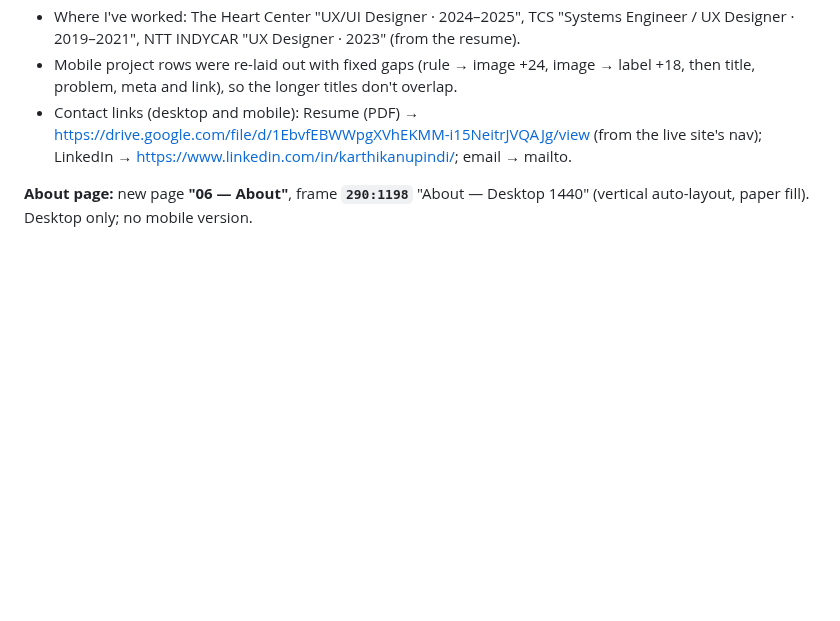
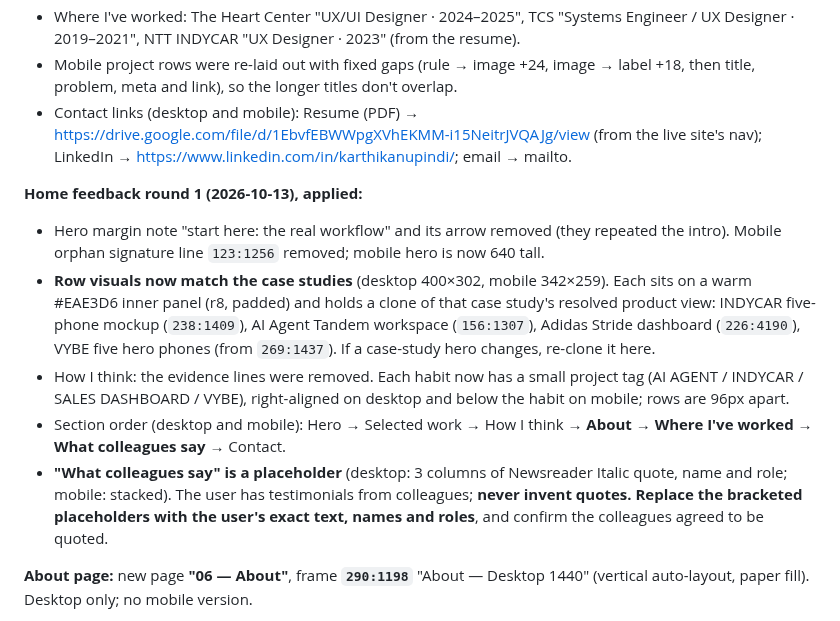
Before and after one commit to anupindikarthik529-prog/Portfolio, a Markdown page: HANDOVER.md, the part around the change. Rendered like a GitHub page; blank space fills up the shorter version.

Commit message:
Handover: home feedback round 1, testimonials placeholder
Co-Authored-By: Claude Opus 5.5 <noreply@anthropic.com>
Claude-Session: https://claude.ai/code/session_01JfDsrrcrD6ejfMG7kQkm1T

```diff
--- a/HANDOVER.md
+++ b/HANDOVER.md
@@ -257,6 +257,13 @@ The user confirmed all four case studies are done (VYBE included).
 - Mobile project rows were re-laid out with fixed gaps (rule → image +24, image → label +18, then title, problem, meta and link), so the longer titles don't overlap.
 - Contact links (desktop and mobile): Resume (PDF) → https://drive.google.com/file/d/1EbvfEBWWpgXVhEKMM-i15NeitrJVQAJg/view (from the live site's nav); LinkedIn → https://www.linkedin.com/in/karthikanupindi/; email → mailto.
 
+**Home feedback round 1 (2026-10-13), applied:**
+- Hero margin note "start here: the real workflow" and its arrow removed (they repeated the intro). Mobile orphan signature line `123:1256` removed; mobile hero is now 640 tall.
+- **Row visuals now match the case studies** (desktop 400×302, mobile 342×259). Each sits on a warm #EAE3D6 inner panel (r8, padded) and holds a clone of that case study's resolved product view: INDYCAR five-phone mockup (`238:1409`), AI Agent Tandem workspace (`156:1307`), Adidas Stride dashboard (`226:4190`), VYBE five hero phones (from `269:1437`). If a case-study hero changes, re-clone it here.
+- How I think: the evidence lines were removed. Each habit now has a small project tag (AI AGENT / INDYCAR / SALES DASHBOARD / VYBE), right-aligned on desktop and below the habit on mobile; rows are 96px apart.
+- Section order (desktop and mobile): Hero → Selected work → How I think → **About → Where I've worked → What colleagues say** → Contact.
+- **"What colleagues say" is a placeholder** (desktop: 3 columns of Newsreader Italic quote, name and role; mobile: stacked). The user has testimonials from colleagues; **never invent quotes. Replace the bracketed placeholders with the user's exact text, names and roles**, and confirm the colleagues agreed to be quoted.
+
 **About page:** new page **"06 — About"**, frame **`290:1198`** "About — Desktop 1440" (vertical auto-layout, paper fill). Desktop only; no mobile version.
 - 01 About me: Nav instance, plus a clone of the home About block (portrait). "A UX designer who turns complexity into clarity." The bio covers seven years across sectors and the MS HCI, with dance, photography and travel in one line. "Download my resume ↗" is hyperlinked.
 - 02 How I got here: a clone of How I think, with three moments from the mirror (Many places, one lens / The robotic arm / Design that earns trust), numbered 01–03 instead of checkmarks.
```
